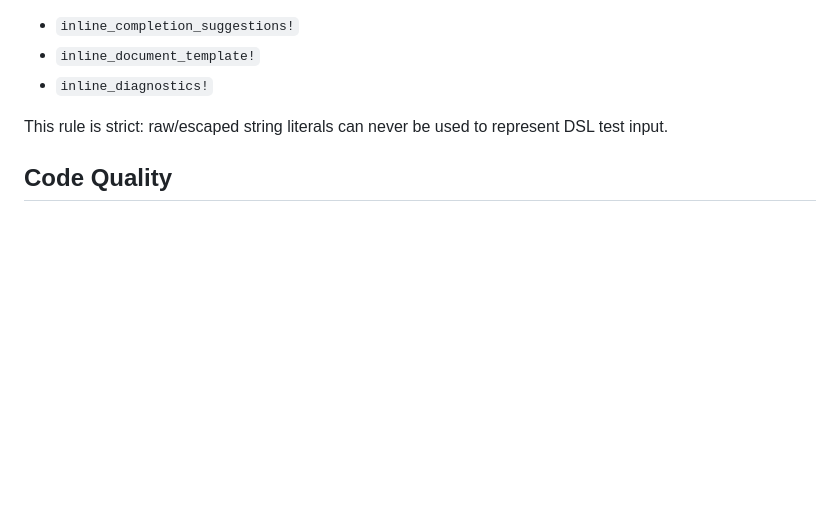
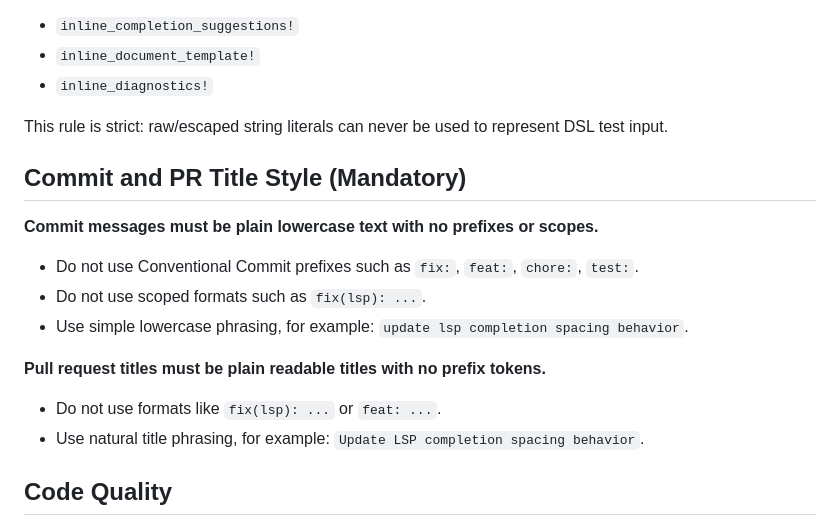
Before and after one commit to milewski/superwire, a Markdown page: AGENTS.md, the part around the change. GitHub-like rendering; blank space fills up the shorter version.

Commit message:
update commit and pr title style rules

```diff
--- a/AGENTS.md
+++ b/AGENTS.md
@@ -151,6 +151,19 @@ For DSL test fixtures, always use the existing inline test macros such as:
 
 This rule is strict: raw/escaped string literals can never be used to represent DSL test input.
 
+## Commit and PR Title Style (Mandatory)
+
+**Commit messages must be plain lowercase text with no prefixes or scopes.**
+
+- Do not use Conventional Commit prefixes such as `fix:`, `feat:`, `chore:`, `test:`.
+- Do not use scoped formats such as `fix(lsp): ...`.
+- Use simple lowercase phrasing, for example: `update lsp completion spacing behavior`.
+
+**Pull request titles must be plain readable titles with no prefix tokens.**
+
+- Do not use formats like `fix(lsp): ...` or `feat: ...`.
+- Use natural title phrasing, for example: `Update LSP completion spacing behavior`.
+
 ## Code Quality
 
 **Always run formatting and linting after making code changes.** Run the same pedantic Clippy profile used by CI before
```
